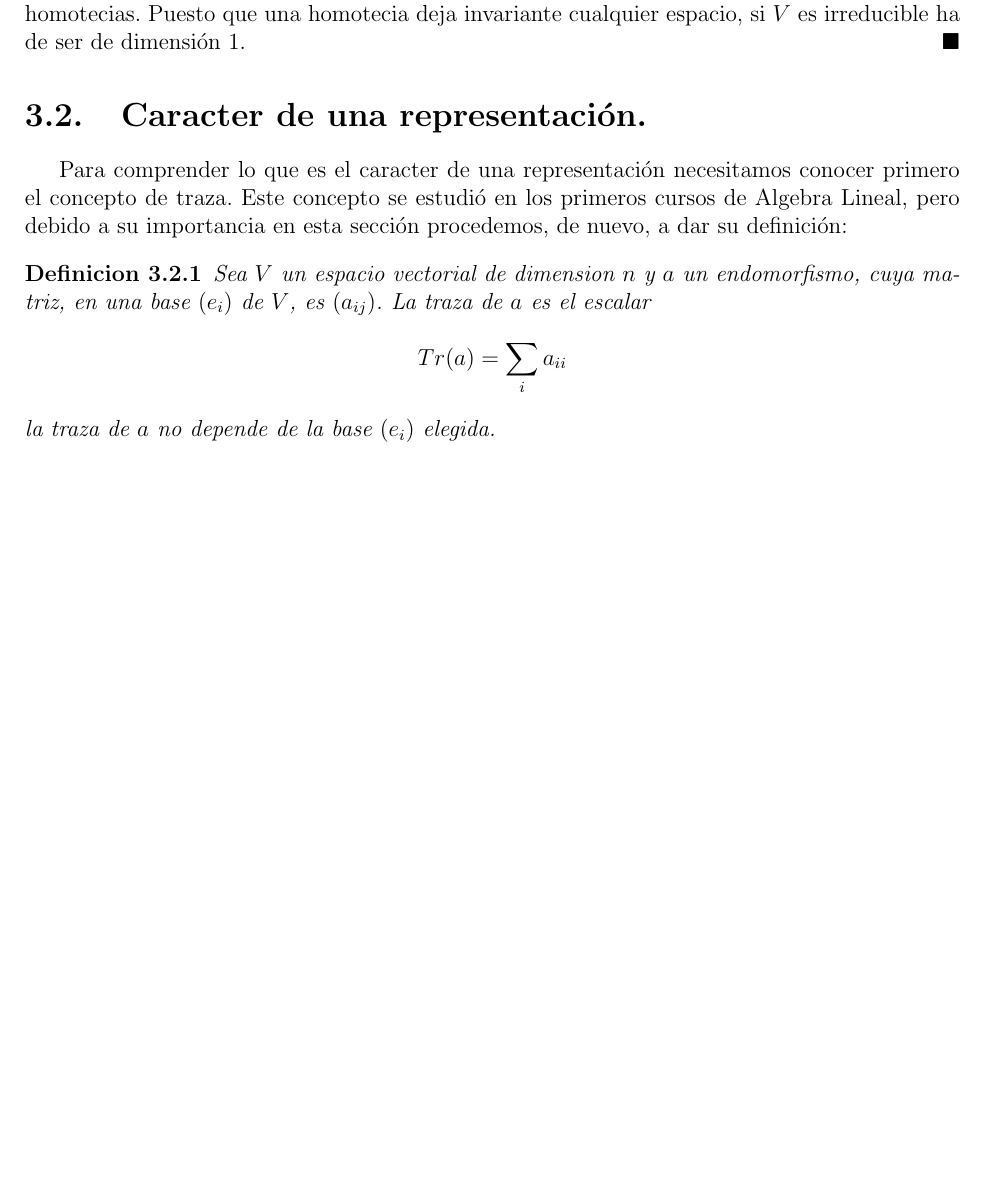
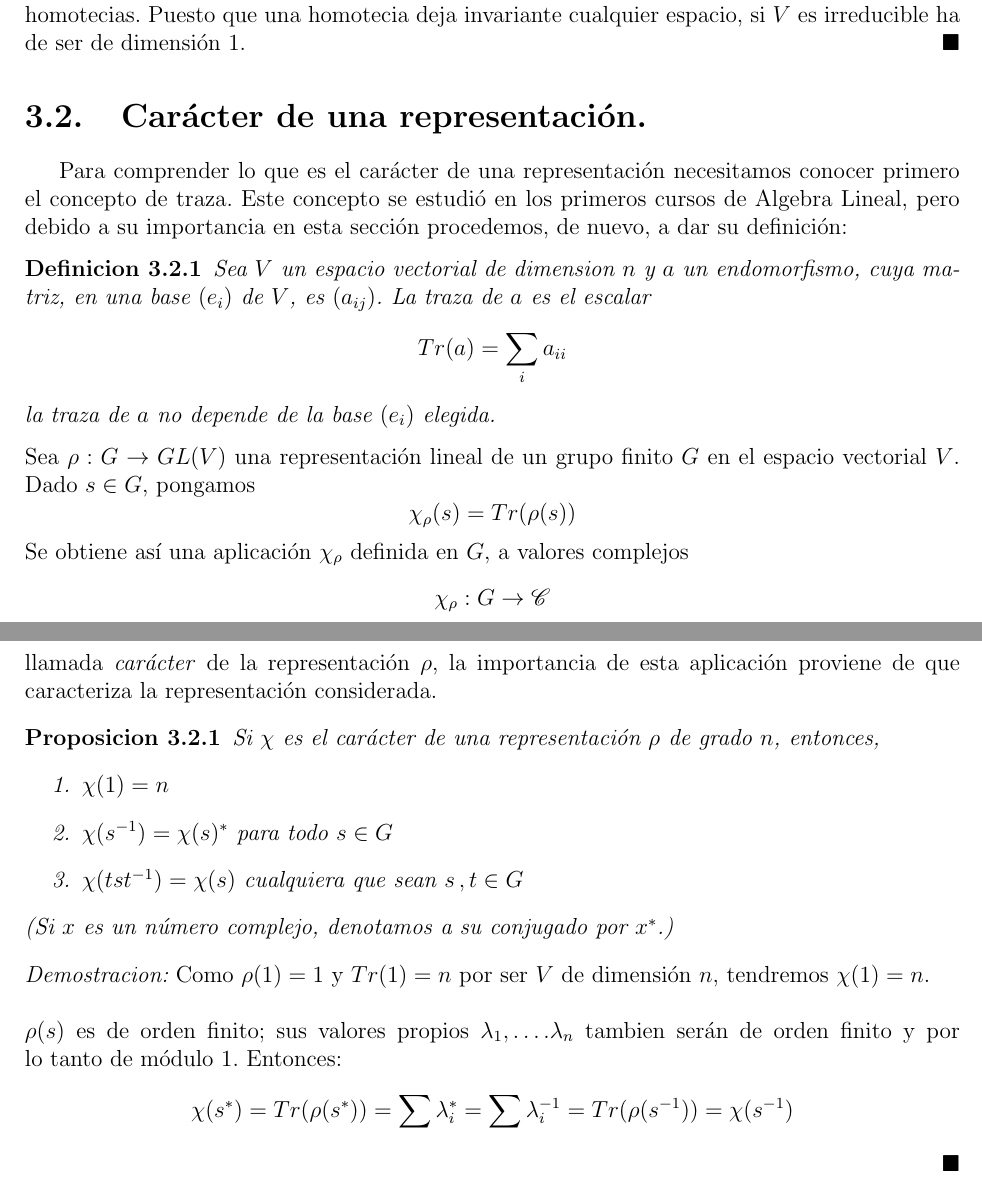
Before and after one commit to angelblasco/TFG, a LaTeX document (tfg.tex): part of page 35 of 38 before the commit and two parts of pages 35 and 36 of 39 after it, the two joined at a grey line, cut so that both start at the same text, the shorter picture padded with empty space. Compiled offline with pdfLaTeX.

Commit message:
testeando LaTex con Vim y compilando con pdflatex desde terminal

```diff
--- a/tfg.tex
+++ b/tfg.tex
@@ -1362,8 +1362,8 @@ Toda representaci'on irreducible $V$ de un grupo abeliano es de grado 1.
 \begin{proof}
 Sea $g$ un elemento de $G$ y consideremos la aplicaci'on lineal que induce $g : V \rightarrow V$. Puesto que para todo $h \in G$ se cumple que $gh=hg$, se tiene que $g$ es un morfismo de $G$-m'odulos, con ello $g$ es una homotecia. Asi la representaci'on de $G$ en $V$ convierte a $G$ en un grupo de homotecias. Puesto que una homotecia deja invariante cualquier espacio, si $V$ es irreducible ha de ser de dimensi'on 1.
 \end{proof}
-\section{Caracter de una representaci'on.}
-Para comprender lo que es el caracter de una representaci'on necesitamos conocer primero el concepto de traza. Este concepto se estudi'o en los primeros cursos de Algebra Lineal, pero debido a su importancia en esta secci'on procedemos, de nuevo, a dar su definici'on:
+\section{Car'acter de una representaci'on.}
+Para comprender lo que es el car'acter de una representaci'on necesitamos conocer primero el concepto de traza. Este concepto se estudi'o en los primeros cursos de Algebra Lineal, pero debido a su importancia en esta secci'on procedemos, de nuevo, a dar su definici'on:
 \begin{definicion}
 Sea $V$ un espacio vectorial de dimension $n$ y $a$ un endomorfismo, cuya matriz, en una base $(e_{i})$ de $V$, es $(a_{ij})$. La traza de $a$ es el escalar
 \[
@@ -1371,6 +1371,32 @@ Tr(a)=\sum_{i} a_{ii}
 \]
 la traza de $a$ no depende de la base $(e_{i})$ elegida.
 \end{definicion}
+Sea $\rho : G \rightarrow GL(V)$ una representaci'on lineal de un grupo finito $G$ en el espacio vectorial $V$. Dado $s \in G$, pongamos
+\[
+\chi_{\rho}(s)=Tr(\rho(s))
+\]
+Se obtiene as'i una aplicaci'on $\chi_{\rho}$ definida en $G$, a valores complejos
+\[
+\chi_{\rho} : G \rightarrow \mathscr{C}
+\]
+llamada \emph{car'acter} de la representaci'on $\rho$, la importancia de esta aplicaci'on proviene de que caracteriza la representaci'on considerada.
+\begin{proposicion}
+Si $\chi$ es el car'acter de una representaci'on $\rho$ de grado $n$, entonces,
+\begin{enumerate}
+\item $\chi (1)=n$
+\item $\chi (s^{-1})=\chi (s)^{*}$ para todo $s \in G$
+\item $\chi (tst^{-1})=\chi(s)$ cualquiera que sean $s \, ,t \in G $
+\end{enumerate}
+(Si $x$ es un n'umero complejo, denotamos a su conjugado por $x^{*}$.)
+\end{proposicion}
+\begin{proof}
+Como $\rho (1) = 1$ y $Tr(1)=n$ por ser $V$ de dimensi'on $n$, tendremos $\chi (1)=n$.\\
+\\
+$\rho (s)$ es de orden finito; sus valores propios $\lambda_{1}, \ldots .\lambda_{n}$ tambien ser'an de orden finito y por lo tanto de m'odulo 1. Entonces:
+\[
+\chi (s^{*})=Tr(\rho (s^{*}))=\sum \lambda_{i}^{*}= \sum \lambda_{i}^{-1}=Tr(\rho (s^{-1}))=\chi (s^{-1})
+\]
+\end{proof}
 %%% Capitulo 4
 \chapter{Capitulo 4.}
 \newpage
```
Also changed, not shown: tfg.pdf, 4 other files.
